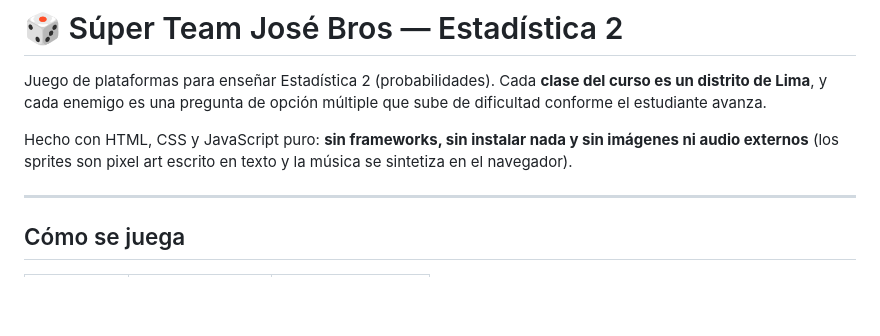
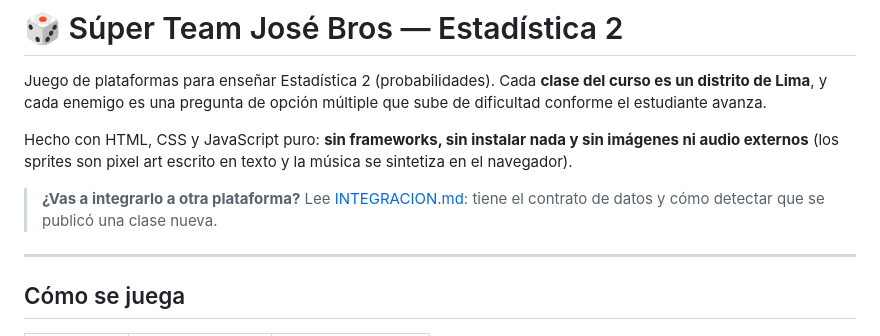
Before and after one commit to jmhuamann-bit/super-team-jose-probabilidades, a Markdown page: README.md, the part around the change. GitHub-like rendering; blank space fills up the shorter version.

```diff
--- a/README.md
+++ b/README.md
@@ -8,6 +8,9 @@ Hecho con HTML, CSS y JavaScript puro: **sin frameworks, sin instalar nada y sin
 imágenes ni audio externos** (los sprites son pixel art escrito en texto y la música
 se sintetiza en el navegador).
 
+
+> **¿Vas a integrarlo a otra plataforma?** Lee [INTEGRACION.md](INTEGRACION.md):
+> tiene el contrato de datos y cómo detectar que se publicó una clase nueva.
 ---
 
 ## Cómo se juega
```
Also changed, not shown: INTEGRACION.md (added, +234 -0 lines).
